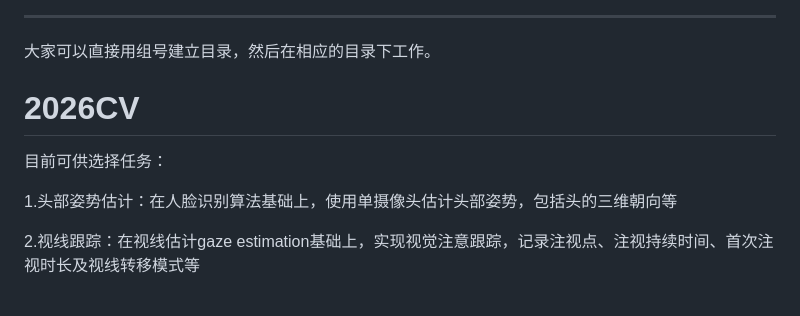
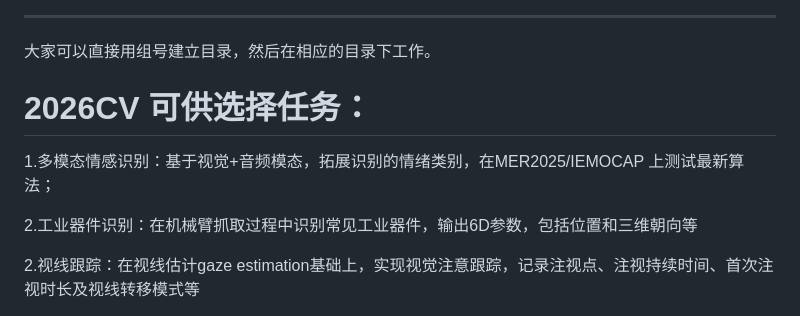
Before and after one commit to cnuSOD/2026CV, a Markdown page: README.md, the part around one of its changes. Rendered like a GitHub page.

```diff
--- a/README.md
+++ b/README.md
@@ -68,11 +68,11 @@ Group01/document：2025CV_G01_汇报总结.PPTX + 2025CV_G01_学号_姓名_大
 
 大家可以直接用组号建立目录，然后在相应的目录下工作。
 
-# 2026CV
+# 2026CV 可供选择任务：
 
-目前可供选择任务：
+1.多模态情感识别：基于视觉+音频模态，拓展识别的情绪类别，在MER2025/IEMOCAP 上测试最新算法；
 
-1.头部姿势估计：在人脸识别算法基础上，使用单摄像头估计头部姿势，包括头的三维朝向等
+2.工业器件识别：在机械臂抓取过程中识别常见工业器件，输出6D参数，包括位置和三维朝向等
 
 2.视线跟踪：在视线估计gaze estimation基础上，实现视觉注意跟踪，记录注视点、注视持续时间、首次注视时长及视线转移模式等
 
```
Also changed, not shown: other parts of README.md (+1 -1 lines).
